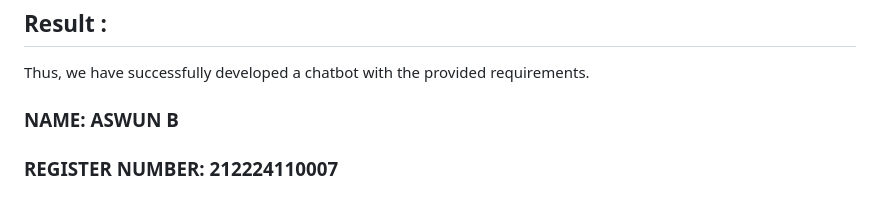
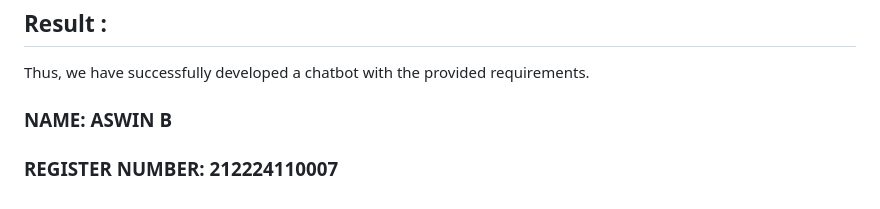
Before and after one commit to aswin0603/AI---Intelligent-Enterprise-Assistant, a Markdown page: README.md, the part around the change. GitHub-like rendering.

```diff
--- a/README.md
+++ b/README.md
@@ -273,5 +273,5 @@ if __name__ == "__main__":
 Thus, we have successfully developed a chatbot with the provided requirements.
 
 
-### NAME: ASWUN B
+### NAME: ASWIN B
 ### REGISTER NUMBER: 212224110007
```
